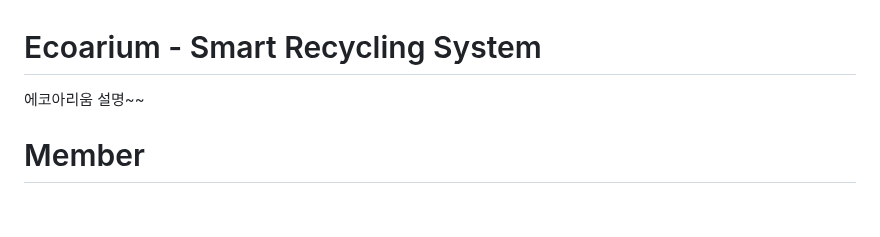
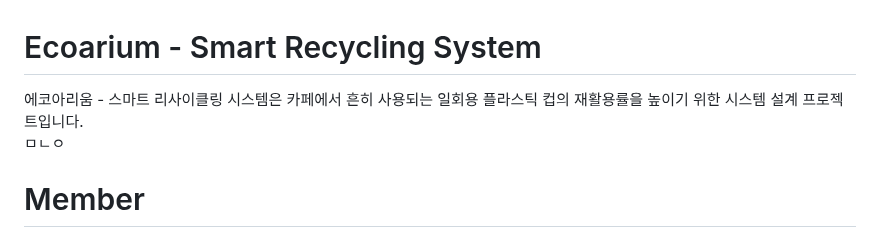
Before and after one commit to mixgolem/SKU-Ecoarium, a Markdown page: README.md, the part around the change. GitHub-like rendering; blank space fills up the shorter version.

```diff
--- a/README.md
+++ b/README.md
@@ -1,5 +1,6 @@
 # Ecoarium - Smart Recycling System
-에코아리움 설명~~
+에코아리움 - 스마트 리사이클링 시스템은 카페에서 흔히 사용되는 일회용 플라스틱 컵의 재활용률을 높이기 위한 시스템 설계 프로젝트입니다.<br>
+ㅁㄴㅇ
 
 # Member
 <p align="center">
```
